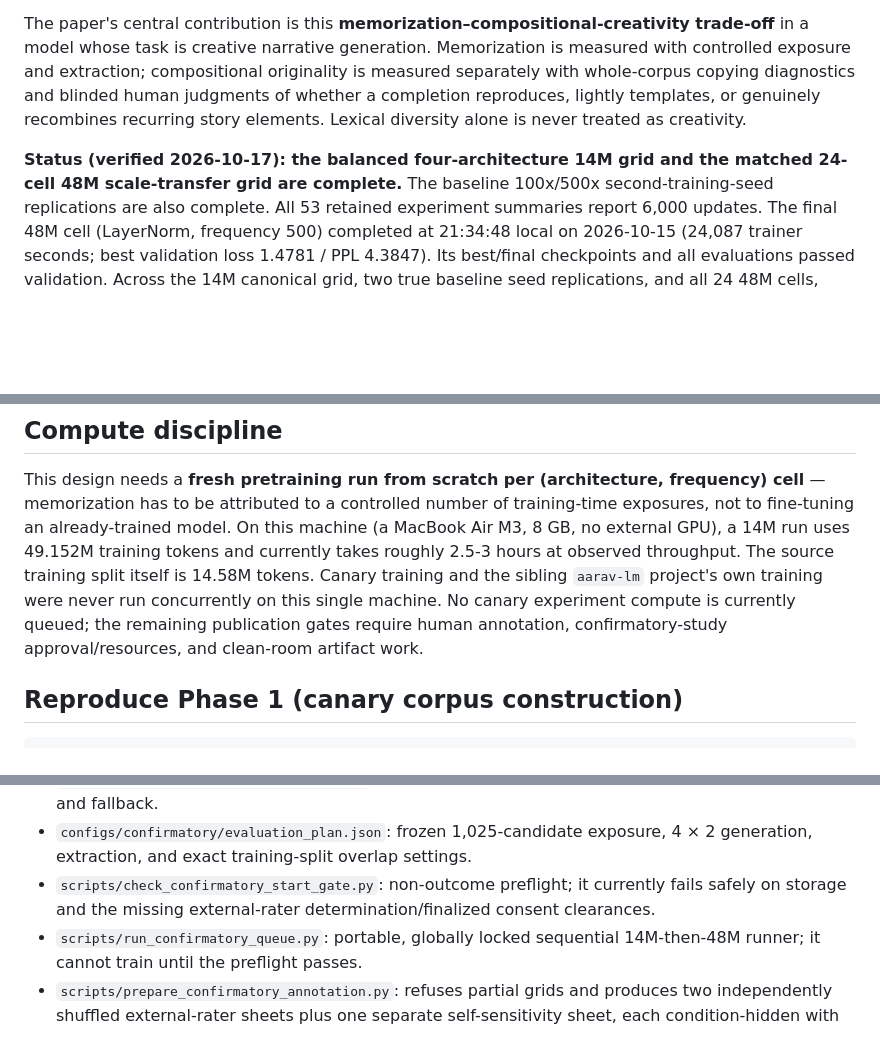
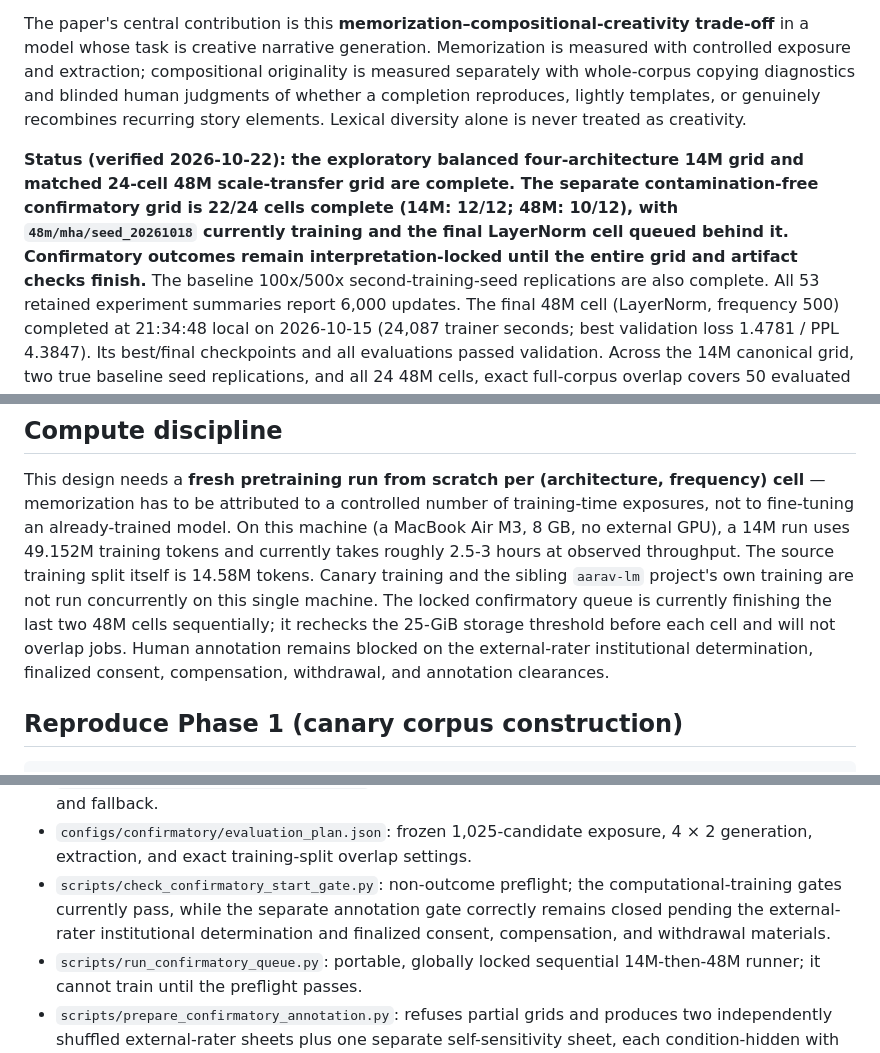
Before and after one commit to Aaravkhanal/canary-memorization-study, a Markdown page: README.md, 3 parts joined by grey strips. Rendered like a GitHub page; blank space fills up the shorter version.

Commit message:
Update README with confirmatory queue status

```diff
--- a/README.md
+++ b/README.md
@@ -11,8 +11,10 @@ compositional originality is measured separately with whole-corpus copying diagn
 judgments of whether a completion reproduces, lightly templates, or genuinely recombines recurring story
 elements. Lexical diversity alone is never treated as creativity.
 
-**Status (verified 2026-10-17): the balanced four-architecture 14M grid and the matched 24-cell 48M
-scale-transfer grid are complete.**
+**Status (verified 2026-10-22): the exploratory balanced four-architecture 14M grid and matched 24-cell 48M
+scale-transfer grid are complete. The separate contamination-free confirmatory grid is 22/24 cells complete
+(14M: 12/12; 48M: 10/12), with `48m/mha/seed_20261018` currently training and the final LayerNorm cell queued
+behind it. Confirmatory outcomes remain interpretation-locked until the entire grid and artifact checks finish.**
 The baseline 100x/500x second-training-seed replications are also complete. All 53 retained experiment summaries
 report 6,000 updates. The final 48M cell (LayerNorm, frequency 500) completed at 21:34:48 local on 2026-10-15
 (24,087 trainer seconds; best validation loss 1.4781 / PPL 4.3847). Its best/final checkpoints and all evaluations
@@ -92,9 +94,11 @@ This design needs a **fresh pretraining run from scratch per (architecture, freq
 to be attributed to a controlled number of training-time exposures, not to fine-tuning an already-trained model.
 On this machine (a MacBook Air M3, 8 GB, no external GPU), a 14M run uses 49.152M training tokens and currently
 takes roughly 2.5-3 hours at observed throughput. The source training split itself is 14.58M tokens.
-Canary training and the sibling `aarav-lm` project's own training were never run concurrently on this single
-machine. No canary experiment compute is currently queued; the remaining publication gates require human
-annotation, confirmatory-study approval/resources, and clean-room artifact work.
+Canary training and the sibling `aarav-lm` project's own training are not run concurrently on this single
+machine. The locked confirmatory queue is currently finishing the last two 48M cells sequentially; it rechecks
+the 25-GiB storage threshold before each cell and will not overlap jobs. Human annotation remains blocked on the
+external-rater institutional determination, finalized consent, compensation, withdrawal, and annotation
+clearances.
 
 ## Reproduce Phase 1 (canary corpus construction)
 
@@ -184,8 +188,9 @@ compiled successfully in the desktop editor.
 - `configs/confirmatory/analysis_plan.json`: frozen exposure/novelty formulas, contrasts, correction, and fallback.
 - `configs/confirmatory/evaluation_plan.json`: frozen 1,025-candidate exposure, 4 × 2 generation, extraction, and
   exact training-split overlap settings.
-- `scripts/check_confirmatory_start_gate.py`: non-outcome preflight; it currently fails safely on storage and the
-  missing external-rater determination/finalized consent clearances.
+- `scripts/check_confirmatory_start_gate.py`: non-outcome preflight; the computational-training gates currently
+  pass, while the separate annotation gate correctly remains closed pending the external-rater institutional
+  determination and finalized consent, compensation, and withdrawal materials.
 - `scripts/run_confirmatory_queue.py`: portable, globally locked sequential 14M-then-48M runner; it cannot train
   until the preflight passes.
 - `scripts/prepare_confirmatory_annotation.py`: refuses partial grids and produces two independently shuffled
```
